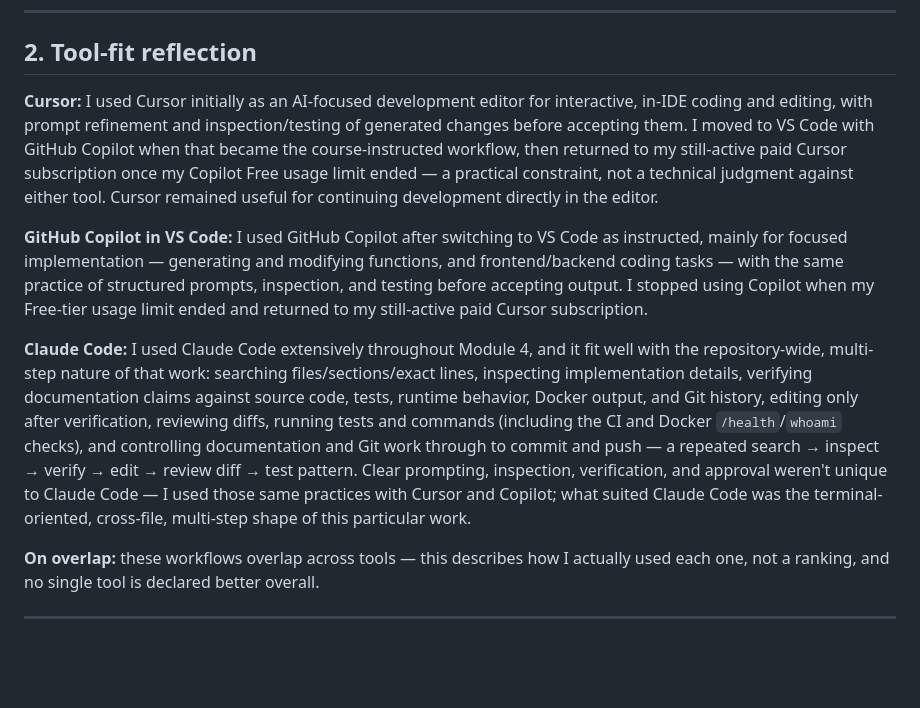
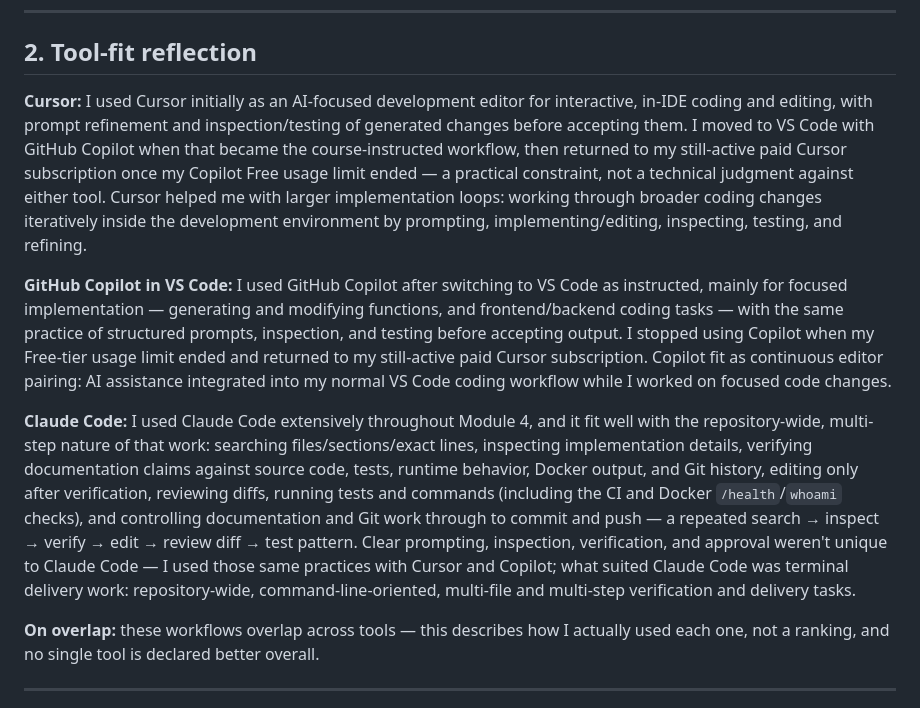
Before and after one commit to zeina-naamani/Task-Tracker, a Markdown page: docs/decisions/Final_Deliverables_Tool_Fit_Reflection.md, the part around the change. GitHub-like rendering; blank space fills up the shorter version.

Commit message:
docs: refine tool-fit reflection
Co-Authored-By: Claude Sonnet 5 <noreply@anthropic.com>
Claude-Session: https://claude.ai/code/session_01Fr4c4TxxkKaNcrq78dbBkF

```diff
--- a/docs/decisions/Final_Deliverables_Tool_Fit_Reflection.md
+++ b/docs/decisions/Final_Deliverables_Tool_Fit_Reflection.md
@@ -23,13 +23,13 @@
 ## 2. Tool-fit reflection
 
 **Cursor:**
-I used Cursor initially as an AI-focused development editor for interactive, in-IDE coding and editing, with prompt refinement and inspection/testing of generated changes before accepting them. I moved to VS Code with GitHub Copilot when that became the course-instructed workflow, then returned to my still-active paid Cursor subscription once my Copilot Free usage limit ended — a practical constraint, not a technical judgment against either tool. Cursor remained useful for continuing development directly in the editor.
+I used Cursor initially as an AI-focused development editor for interactive, in-IDE coding and editing, with prompt refinement and inspection/testing of generated changes before accepting them. I moved to VS Code with GitHub Copilot when that became the course-instructed workflow, then returned to my still-active paid Cursor subscription once my Copilot Free usage limit ended — a practical constraint, not a technical judgment against either tool. Cursor helped me with larger implementation loops: working through broader coding changes iteratively inside the development environment by prompting, implementing/editing, inspecting, testing, and refining.
 
 **GitHub Copilot in VS Code:**
-I used GitHub Copilot after switching to VS Code as instructed, mainly for focused implementation — generating and modifying functions, and frontend/backend coding tasks — with the same practice of structured prompts, inspection, and testing before accepting output. I stopped using Copilot when my Free-tier usage limit ended and returned to my still-active paid Cursor subscription.
+I used GitHub Copilot after switching to VS Code as instructed, mainly for focused implementation — generating and modifying functions, and frontend/backend coding tasks — with the same practice of structured prompts, inspection, and testing before accepting output. I stopped using Copilot when my Free-tier usage limit ended and returned to my still-active paid Cursor subscription. Copilot fit as continuous editor pairing: AI assistance integrated into my normal VS Code coding workflow while I worked on focused code changes.
 
 **Claude Code:**
-I used Claude Code extensively throughout Module 4, and it fit well with the repository-wide, multi-step nature of that work: searching files/sections/exact lines, inspecting implementation details, verifying documentation claims against source code, tests, runtime behavior, Docker output, and Git history, editing only after verification, reviewing diffs, running tests and commands (including the CI and Docker `/health`/`whoami` checks), and controlling documentation and Git work through to commit and push — a repeated search → inspect → verify → edit → review diff → test pattern. Clear prompting, inspection, verification, and approval weren't unique to Claude Code — I used those same practices with Cursor and Copilot; what suited Claude Code was the terminal-oriented, cross-file, multi-step shape of this particular work.
+I used Claude Code extensively throughout Module 4, and it fit well with the repository-wide, multi-step nature of that work: searching files/sections/exact lines, inspecting implementation details, verifying documentation claims against source code, tests, runtime behavior, Docker output, and Git history, editing only after verification, reviewing diffs, running tests and commands (including the CI and Docker `/health`/`whoami` checks), and controlling documentation and Git work through to commit and push — a repeated search → inspect → verify → edit → review diff → test pattern. Clear prompting, inspection, verification, and approval weren't unique to Claude Code — I used those same practices with Cursor and Copilot; what suited Claude Code was terminal delivery work: repository-wide, command-line-oriented, multi-file and multi-step verification and delivery tasks.
 
 **On overlap:** these workflows overlap across tools — this describes how I actually used each one, not a ranking, and no single tool is declared better overall.
 
```
